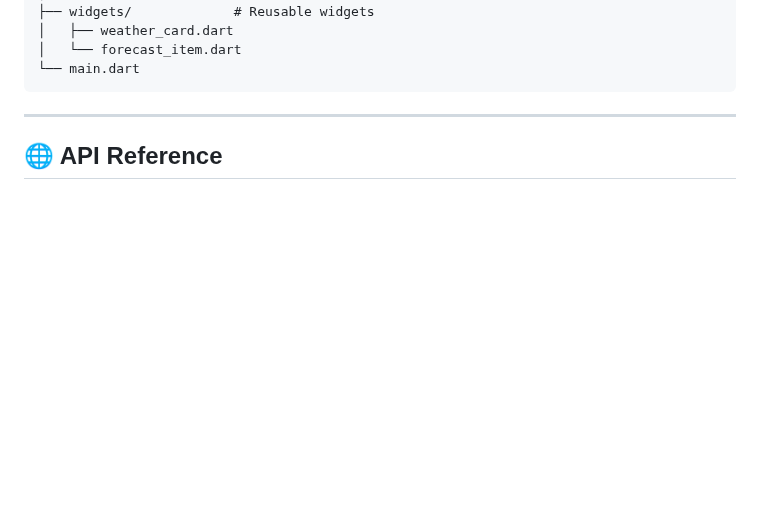
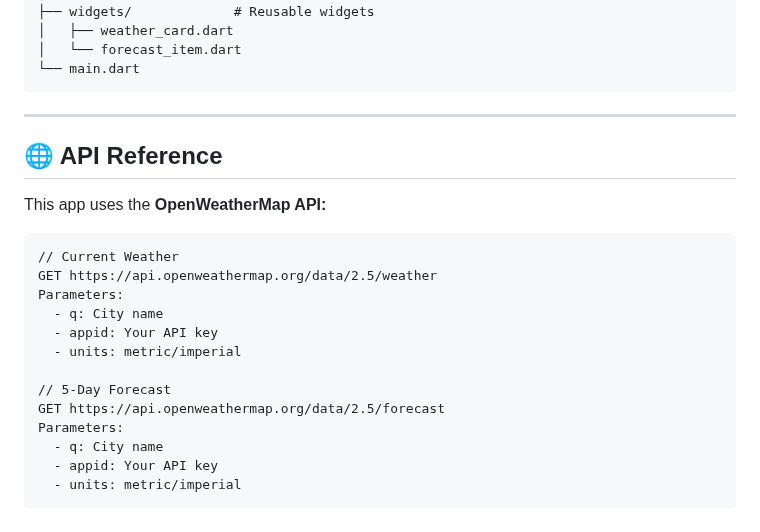
Before and after one commit to zoh01/weather_apis, a Markdown page: README.md, the part around the change. Drawn GitHub-style; blank space fills up the shorter version.

```diff
--- a/README.md
+++ b/README.md
@@ -142,3 +142,18 @@ A sleek, modern weather application built with Flutter that provides real-time w
 ---
 
 ## 🌐 API Reference
+This app uses the **OpenWeatherMap API:**
+
+    // Current Weather
+    GET https://api.openweathermap.org/data/2.5/weather
+    Parameters:
+      - q: City name
+      - appid: Your API key
+      - units: metric/imperial
+
+    // 5-Day Forecast
+    GET https://api.openweathermap.org/data/2.5/forecast
+    Parameters:
+      - q: City name
+      - appid: Your API key
+      - units: metric/imperial
```
